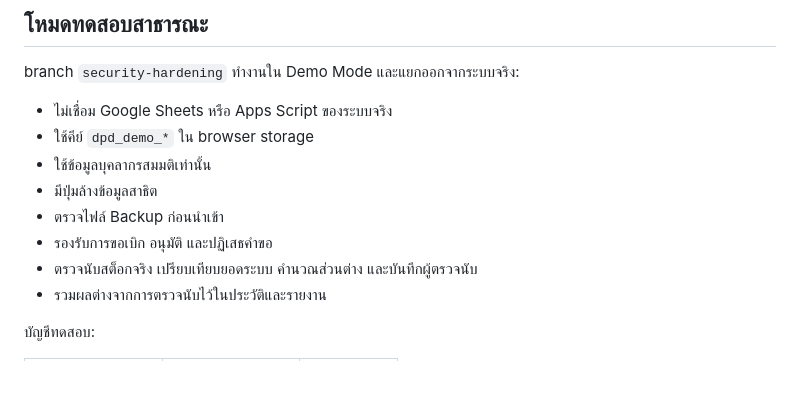
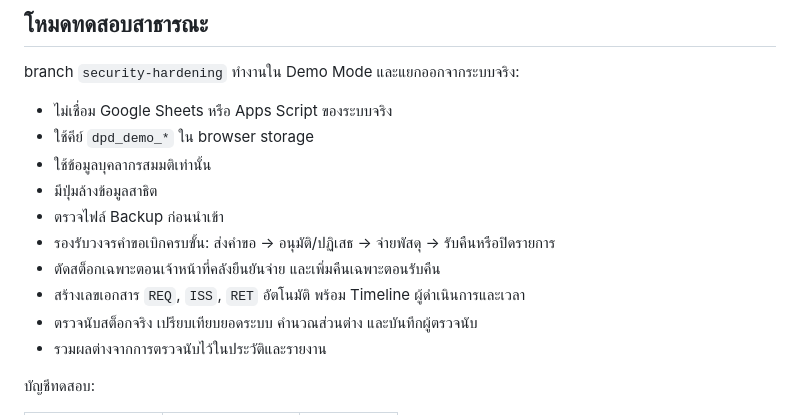
Before and after one commit to XPDMB/PROGRAM-WORKDPD, a Markdown page: README.md, the part around the change. Drawn GitHub-style; blank space fills up the shorter version.

Commit message:
docs: describe complete requisition lifecycle

```diff
--- a/README.md
+++ b/README.md
@@ -53,7 +53,9 @@ branch `security-hardening` ทำงานใน Demo Mode และแยก
 - ใช้ข้อมูลบุคลากรสมมติเท่านั้น
 - มีปุ่มล้างข้อมูลสาธิต
 - ตรวจไฟล์ Backup ก่อนนำเข้า
-- รองรับการขอเบิก อนุมัติ และปฏิเสธคำขอ
+- รองรับวงจรคำขอเบิกครบขั้น: ส่งคำขอ → อนุมัติ/ปฏิเสธ → จ่ายพัสดุ → รับคืนหรือปิดรายการ
+- ตัดสต็อกเฉพาะตอนเจ้าหน้าที่คลังยืนยันจ่าย และเพิ่มคืนเฉพาะตอนรับคืน
+- สร้างเลขเอกสาร `REQ`, `ISS`, `RET` อัตโนมัติ พร้อม Timeline ผู้ดำเนินการและเวลา
 - ตรวจนับสต็อกจริง เปรียบเทียบยอดระบบ คำนวณส่วนต่าง และบันทึกผู้ตรวจนับ
 - รวมผลต่างจากการตรวจนับไว้ในประวัติและรายงาน
 
```
